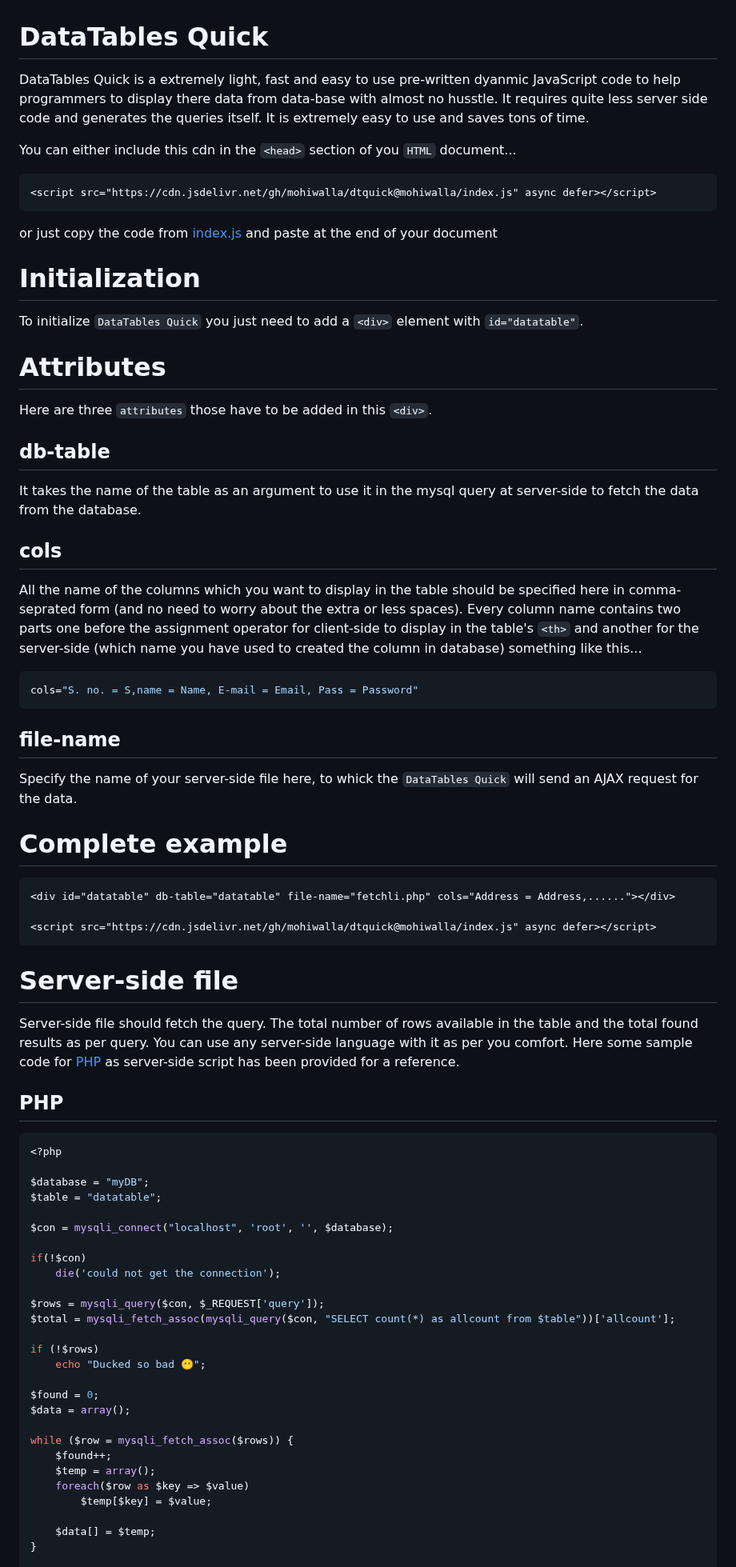
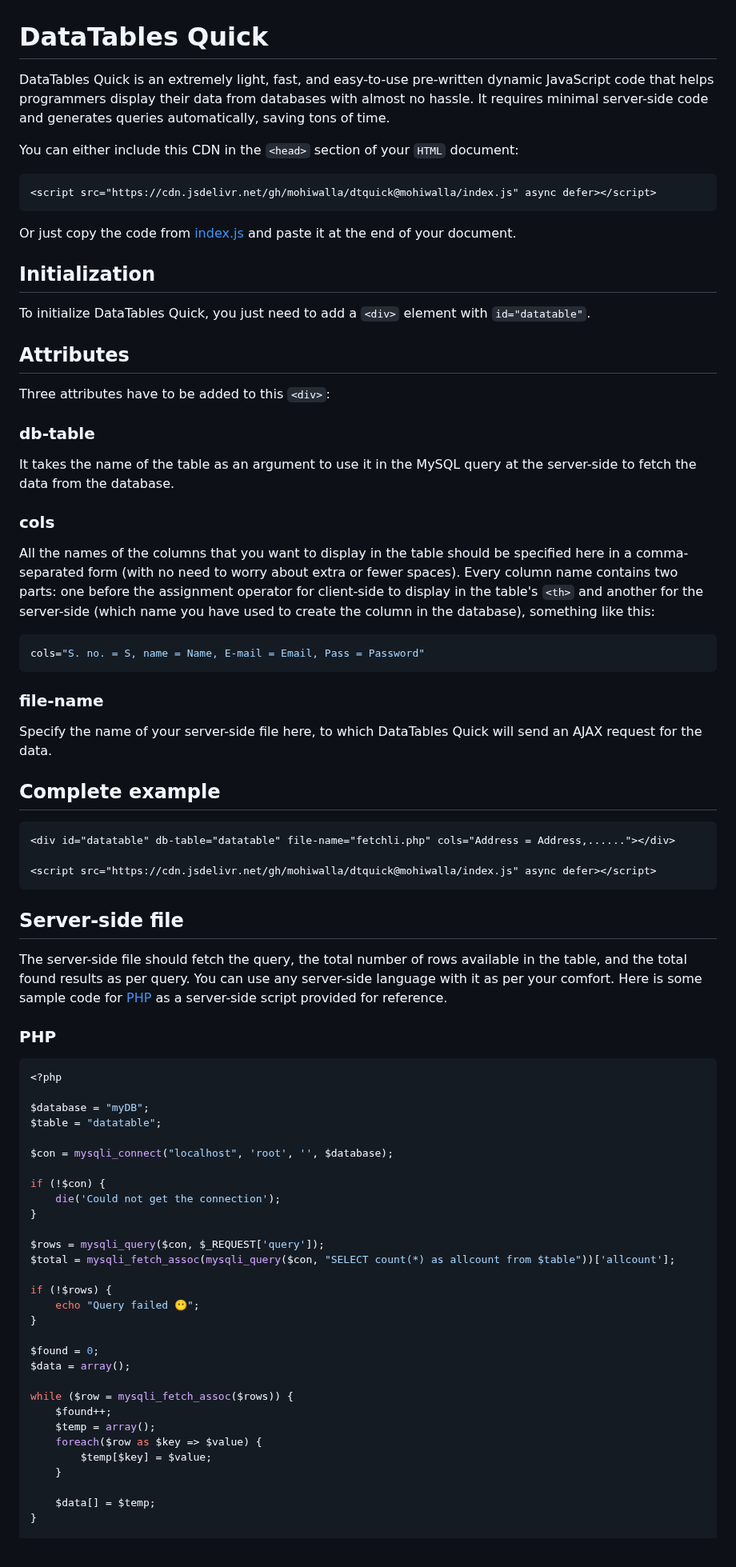
Before and after one commit to mohiwalla/dtquick, a Markdown page: README.md, the part around one of its changes. Shown at 80% size. Rendered like a GitHub page.

````diff
--- a/README.md
+++ b/README.md
@@ -1,54 +1,52 @@
 # DataTables Quick
 
-DataTables Quick is a extremely light, fast and easy to use pre-written dyanmic JavaScript code to help programmers to display there data from data-base with almost no husstle. It requires quite less server side code and generates the queries itself. It is extremely easy to use and saves tons of time.
+DataTables Quick is an extremely light, fast, and easy-to-use pre-written dynamic JavaScript code that helps programmers display their data from databases with almost no hassle. It requires minimal server-side code and generates queries automatically, saving tons of time.
 
-You can either include this cdn in the `<head>` section of you `HTML` document...
+You can either include this CDN in the `<head>` section of your `HTML` document:
 
 ```HTML
 <script src="https://cdn.jsdelivr.net/gh/mohiwalla/dtquick@mohiwalla/index.js" async defer></script>
 ```
 
-or just copy the code from [index.js](https://github.com/mohiwalla/dtquick/blob/mohiwalla/index.js) and paste at the end of your document
+Or just copy the code from [index.js](https://github.com/mohiwalla/dtquick/blob/mohiwalla/index.js) and paste it at the end of your document.
 
-# Initialization
+## Initialization
 
-To initialize `DataTables Quick` you just need to add a `<div>` element with `id="datatable"`.
+To initialize DataTables Quick, you just need to add a `<div>` element with `id="datatable"`.
 
-# Attributes
+## Attributes
 
-Here are three `attributes` those have to be added in this `<div>`.
+Three attributes have to be added to this `<div>`:
 
-## db-table
+### db-table
 
-It takes the name of the table as an argument to use it in the mysql query at server-side to fetch the data from the database.
+It takes the name of the table as an argument to use it in the MySQL query at the server-side to fetch the data from the database.
 
-## cols
+### cols
 
-All the name of the columns which you want to display in the table should be specified here in comma-seprated form (and no need to worry about the extra or less spaces). Every column name contains two parts one before the assignment operator for client-side to display in the table's `<th>` and another for the server-side (which name you have used to created the column in database) something like this...
+All the names of the columns that you want to display in the table should be specified here in a comma-separated form (with no need to worry about extra or fewer spaces). Every column name contains two parts: one before the assignment operator for client-side to display in the table's `<th>` and another for the server-side (which name you have used to create the column in the database), something like this:
 
 ```CSS
-cols="S. no. = S,name = Name, E-mail = Email, Pass = Password"
+cols="S. no. = S, name = Name, E-mail = Email, Pass = Password"
 ```
 
-## file-name
+### file-name
 
-Specify the name of your server-side file here, to whick the `DataTables Quick` will send an AJAX request for the data.
+Specify the name of your server-side file here, to which DataTables Quick will send an AJAX request for the data.
 
+## Complete example
 
-# Complete example
 ```HTML
 <div id="datatable" db-table="datatable" file-name="fetchli.php" cols="Address = Address,......"></div>
 
 <script src="https://cdn.jsdelivr.net/gh/mohiwalla/dtquick@mohiwalla/index.js" async defer></script>
 ```
 
+## Server-side file
 
+The server-side file should fetch the query, the total number of rows available in the table, and the total found results as per query. You can use any server-side language with it as per your comfort. Here is some sample code for [PHP](#php) as a server-side script provided for reference.
 
-# Server-side file
-
-Server-side file should fetch the query. The total number of rows available in the table and the total found results as per query. You can use any server-side language with it as per you comfort. Here some sample code for [PHP](https://github.com/mohiwalla/dtquick#php) as server-side script has been provided for a reference.
-
-## PHP
+### PHP
 
 ```PHP
 <?php
@@ -58,14 +56,16 @@ $table = "datatable";
 
 $con = mysqli_connect("localhost", 'root', '', $database);
 
-if(!$con)
-    die('could not get the connection');
+if (!$con) {
+    die('Could not get the connection');
+}
 
 $rows = mysqli_query($con, $_REQUEST['query']);
 $total = mysqli_fetch_assoc(mysqli_query($con, "SELECT count(*) as allcount from $table"))['allcount'];
 
-if (!$rows)
-    echo "Ducked so bad 😶";
+if (!$rows) {
+    echo "Query failed 😶";
+}
 
 $found = 0;
 $data = array();
@@ -73,8 +73,9 @@ $data = array();
 while ($row = mysqli_fetch_assoc($rows)) {
     $found++;
     $temp = array();
-    foreach($row as $key => $value)
+    foreach($row as $key => $value) {
         $temp[$key] = $value;
+    }
 
     $data[] = $temp;
 }
````
Also changed, not shown: other parts of README.md (+8 -8 lines).
